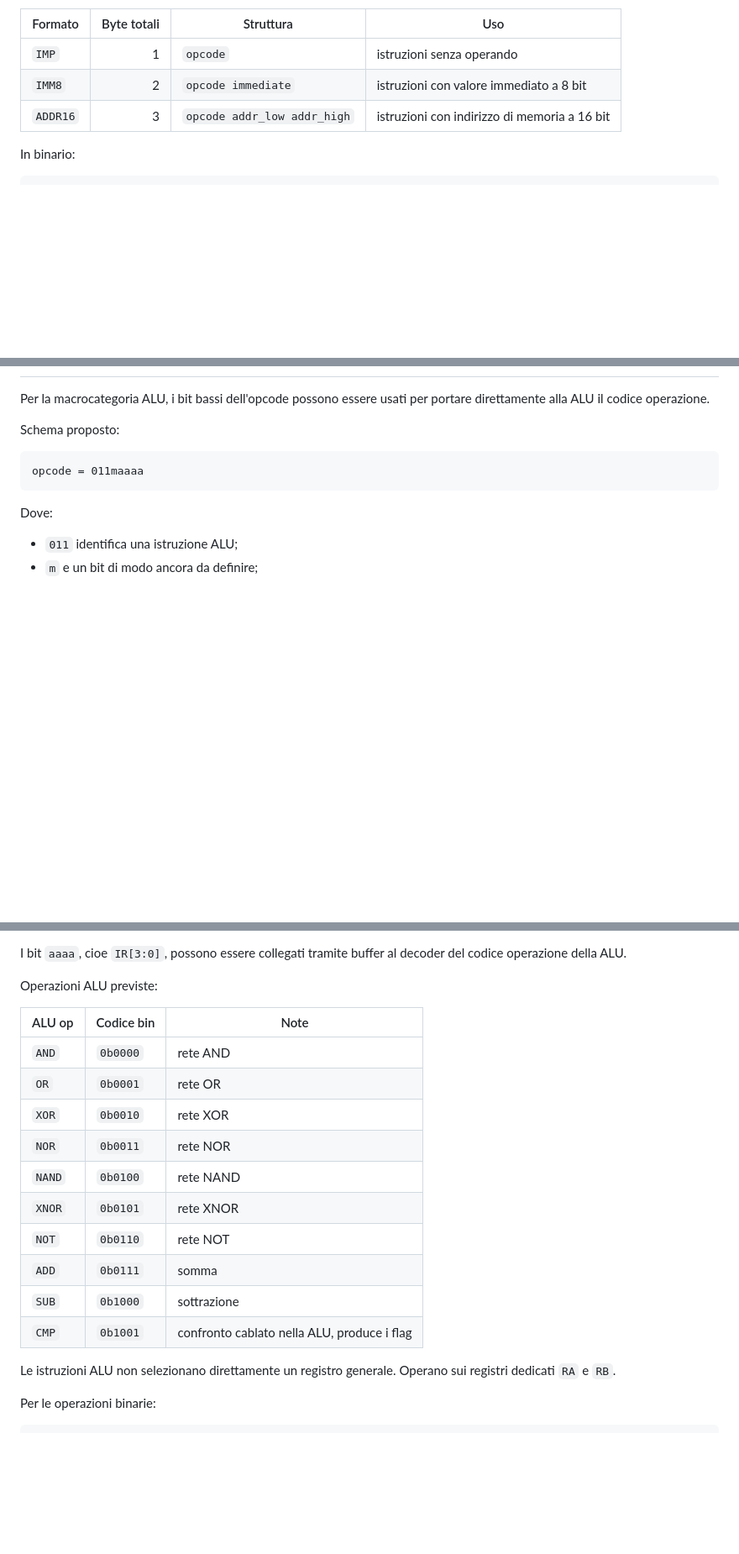
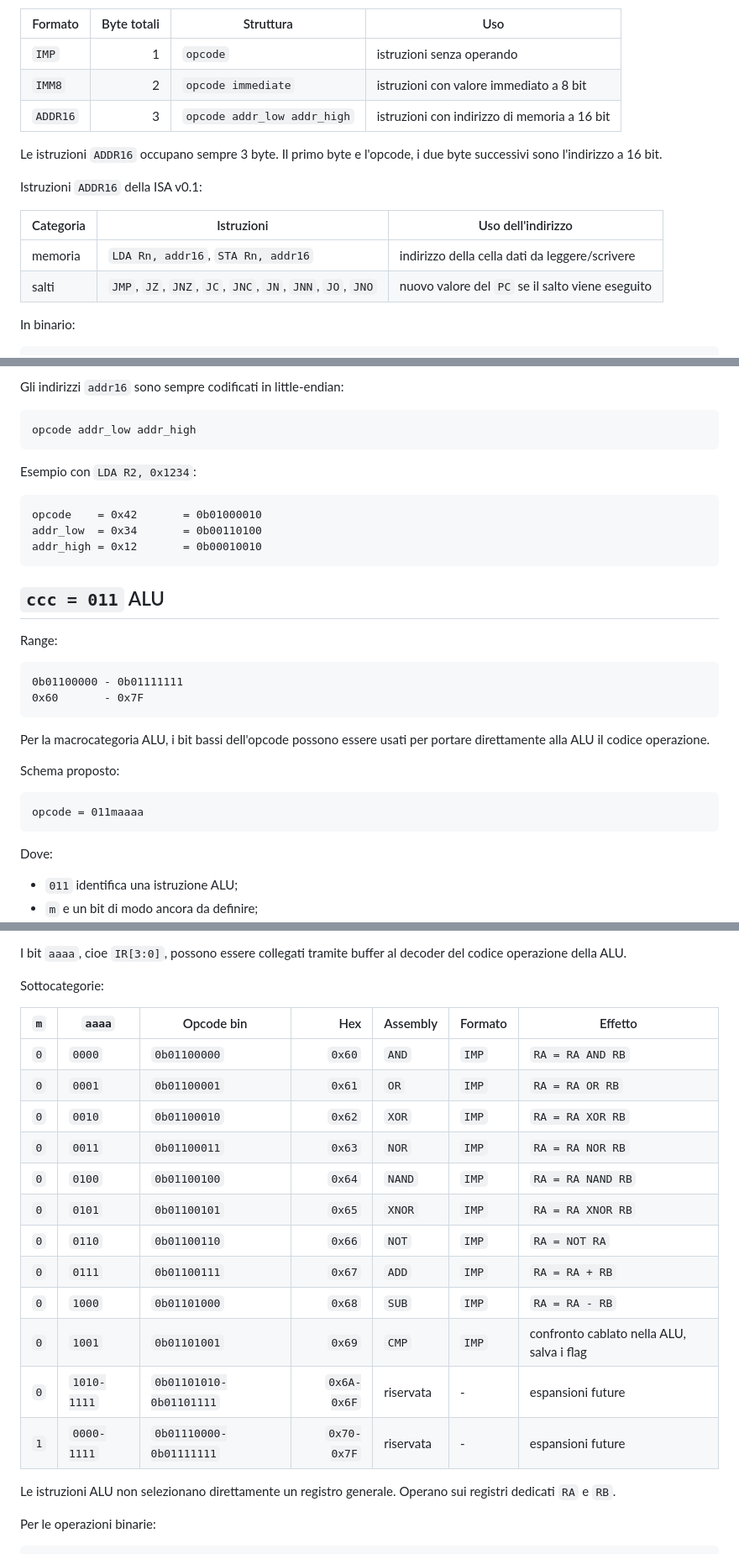
Before and after one commit to tascaenzo/8-bit-computer, a Markdown page: docs/isa.md, 3 parts joined by grey strips. Shown at 84% size. GitHub-like rendering; blank space fills up the shorter version.

Commit message:
Document ISA opcode categories

````diff
--- a/docs/isa.md
+++ b/docs/isa.md
@@ -89,6 +89,15 @@ Sono previste tre categorie:
 | `IMM8` | 2 | `opcode immediate` | istruzioni con valore immediato a 8 bit |
 | `ADDR16` | 3 | `opcode addr_low addr_high` | istruzioni con indirizzo di memoria a 16 bit |
 
+Le istruzioni `ADDR16` occupano sempre 3 byte. Il primo byte e l'opcode, i due byte successivi sono l'indirizzo a 16 bit.
+
+Istruzioni `ADDR16` della ISA v0.1:
+
+| Categoria | Istruzioni | Uso dell'indirizzo |
+| --- | --- | --- |
+| memoria | `LDA Rn, addr16`, `STA Rn, addr16` | indirizzo della cella dati da leggere/scrivere |
+| salti | `JMP`, `JZ`, `JNZ`, `JC`, `JNC`, `JN`, `JNN`, `JO`, `JNO` | nuovo valore del `PC` se il salto viene eseguito |
+
 In binario:
 
 ```text
@@ -474,3 +566,25 @@ rrr = registro
+Gli indirizzi `addr16` sono sempre codificati in little-endian:
+
+```text
+opcode addr_low addr_high
+```
+
+Esempio con `LDA R2, 0x1234`:
+
+```text
+opcode    = 0x42       = 0b01000010
+addr_low  = 0x34       = 0b00110100
+addr_high = 0x12       = 0b00010010
+```
+
+## `ccc = 011` ALU
+
+Range:
+
+```text
+0b01100000 - 0b01111111
+0x60       - 0x7F
+```
 
 Per la macrocategoria ALU, i bit bassi dell'opcode possono essere usati per portare direttamente alla ALU il codice operazione.
 
@@ -488,20 +602,22 @@ Dove:
 
 I bit `aaaa`, cioe `IR[3:0]`, possono essere collegati tramite buffer al decoder del codice operazione della ALU.
 
-Operazioni ALU previste:
+Sottocategorie:
 
-| ALU op | Codice bin | Note |
-| --- | --- | --- |
-| `AND` | `0b0000` | rete AND |
-| `OR` | `0b0001` | rete OR |
-| `XOR` | `0b0010` | rete XOR |
-| `NOR` | `0b0011` | rete NOR |
-| `NAND` | `0b0100` | rete NAND |
-| `XNOR` | `0b0101` | rete XNOR |
-| `NOT` | `0b0110` | rete NOT |
-| `ADD` | `0b0111` | somma |
-| `SUB` | `0b1000` | sottrazione |
-| `CMP` | `0b1001` | confronto cablato nella ALU, produce i flag |
+| `m` | `aaaa` | Opcode bin | Hex | Assembly | Formato | Effetto |
+| --- | --- | --- | ---: | --- | --- | --- |
+| `0` | `0000` | `0b01100000` | `0x60` | `AND` | `IMP` | `RA = RA AND RB` |
+| `0` | `0001` | `0b01100001` | `0x61` | `OR` | `IMP` | `RA = RA OR RB` |
+| `0` | `0010` | `0b01100010` | `0x62` | `XOR` | `IMP` | `RA = RA XOR RB` |
+| `0` | `0011` | `0b01100011` | `0x63` | `NOR` | `IMP` | `RA = RA NOR RB` |
+| `0` | `0100` | `0b01100100` | `0x64` | `NAND` | `IMP` | `RA = RA NAND RB` |
+| `0` | `0101` | `0b01100101` | `0x65` | `XNOR` | `IMP` | `RA = RA XNOR RB` |
+| `0` | `0110` | `0b01100110` | `0x66` | `NOT` | `IMP` | `RA = NOT RA` |
+| `0` | `0111` | `0b01100111` | `0x67` | `ADD` | `IMP` | `RA = RA + RB` |
+| `0` | `1000` | `0b01101000` | `0x68` | `SUB` | `IMP` | `RA = RA - RB` |
+| `0` | `1001` | `0b01101001` | `0x69` | `CMP` | `IMP` | confronto cablato nella ALU, salva i flag |
+| `0` | `1010-1111` | `0b01101010-0b01101111` | `0x6A-0x6F` | riservata | - | espansioni future |
+| `1` | `0000-1111` | `0b01110000-0b01111111` | `0x70-0x7F` | riservata | - | espansioni future |
 
 Le istruzioni ALU non selezionano direttamente un registro generale. Operano sui registri dedicati `RA` e `RB`.
 
````
Also changed, not shown: other parts of docs/isa.md (+215 -87 lines).
